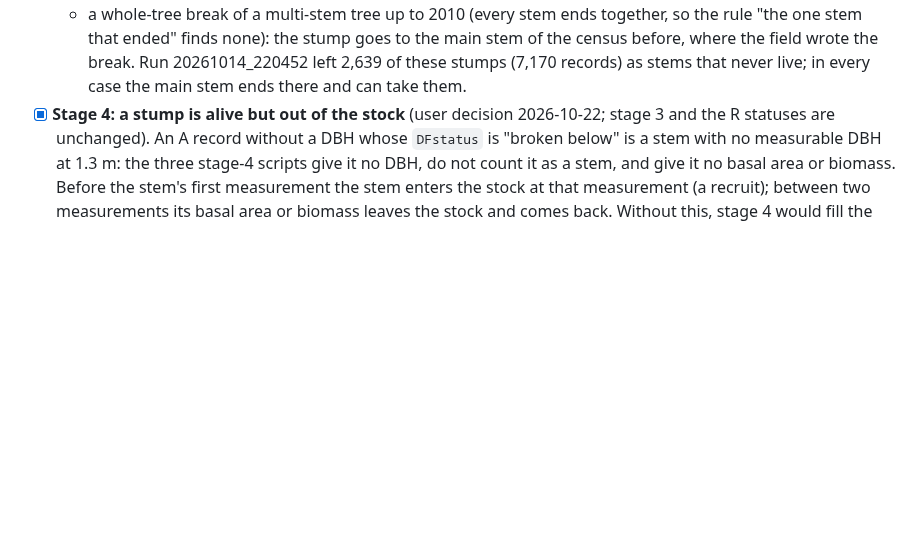
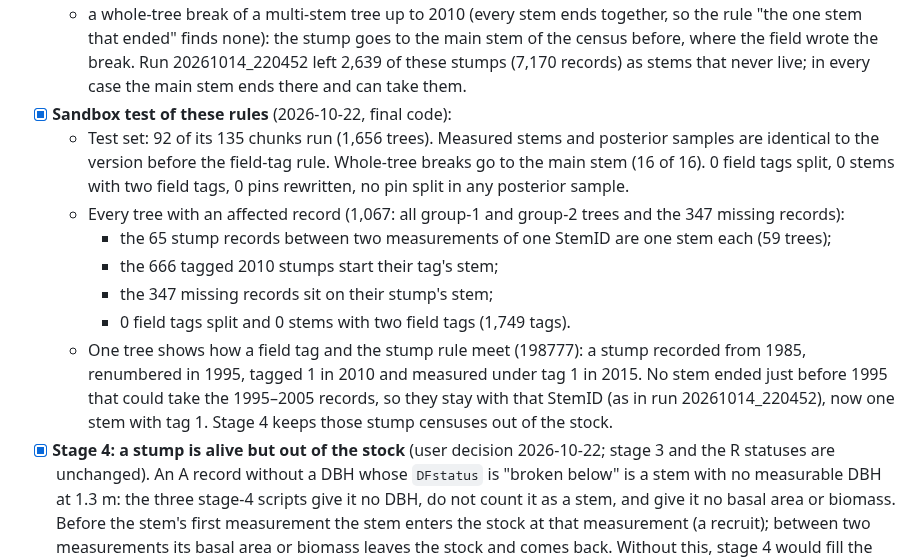
Before and after one commit to jamedina09/BCI50ha_StemReconstruction_Rtables, a Markdown page: BCI_stem_reconstruction/DATA/README.md, the part around the change. GitHub-like rendering; blank space fills up the shorter version.

Commit message:
DATA README: sandbox test of the final broken-below rules
Test set (92 of 135 chunks, 1,656 trees) and every tree with an affected
record (1,067): measured stems and posteriors unchanged, group-1 stems whole,
tagged 2010 stumps on their tag's stem, missing records with their stump,
whole-tree breaks on the main stem, 0 field tags split, 0 pins rewritten.

```diff
--- a/BCI_stem_reconstruction/DATA/README.md
+++ b/BCI_stem_reconstruction/DATA/README.md
@@ -108,6 +108,14 @@ Botanists (species table):
 - [x] **Stump records stay with the stem that broke** (`apply_terminal_to_host()`):
   - a "missing" record after a stump on its StemID moves with the stump (run 20261014_220452 left 347 on another stem, e.g. 1985 stumps recorded "missing" in 1990);
   - a whole-tree break of a multi-stem tree up to 2010 (every stem ends together, so the rule "the one stem that ended" finds none): the stump goes to the main stem of the census before, where the field wrote the break. Run 20261014_220452 left 2,639 of these stumps (7,170 records) as stems that never live; in every case the main stem ends there and can take them.
+- [x] **Sandbox test of these rules** (2026-10-22, final code):
+  - Test set: 92 of its 135 chunks run (1,656 trees). Measured stems and posterior samples are identical to the version before the field-tag rule. Whole-tree breaks go to the main stem (16 of 16). 0 field tags split, 0 stems with two field tags, 0 pins rewritten, no pin split in any posterior sample.
+  - Every tree with an affected record (1,067: all group-1 and group-2 trees and the 347 missing records):
+    - the 65 stump records between two measurements of one StemID are one stem each (59 trees);
+    - the 666 tagged 2010 stumps start their tag's stem;
+    - the 347 missing records sit on their stump's stem;
+    - 0 field tags split and 0 stems with two field tags (1,749 tags).
+  - One tree shows how a field tag and the stump rule meet (198777): a stump recorded from 1985, renumbered in 1995, tagged 1 in 2010 and measured under tag 1 in 2015. No stem ended just before 1995 that could take the 1995–2005 records, so they stay with that StemID (as in run 20261014_220452), now one stem with tag 1. Stage 4 keeps those stump censuses out of the stock.
 - [x] **Stage 4: a stump is alive but out of the stock** (user decision 2026-10-22; stage 3 and the R statuses are unchanged). An A record without a DBH whose `DFstatus` is "broken below" is a stem with no measurable DBH at 1.3 m: the three stage-4 scripts give it no DBH, do not count it as a stem, and give it no basal area or biomass. Before the stem's first measurement the stem enters the stock at that measurement (a recruit); between two measurements its basal area or biomass leaves the stock and comes back. Without this, stage 4 would fill the tagged stumps above (alive in stage 3, because alive later) with a DBH as missed measurements. To be checked on the final run's R tables.
 - **All kept settings together** (sandbox run of the final configuration):
   - links up to 2010 in trees and shrubs: 10,300 → 11,677; beyond measurement error 1.62% → 1.51%; growth above 5 mm/yr 2.63% → 2.47%;
```
